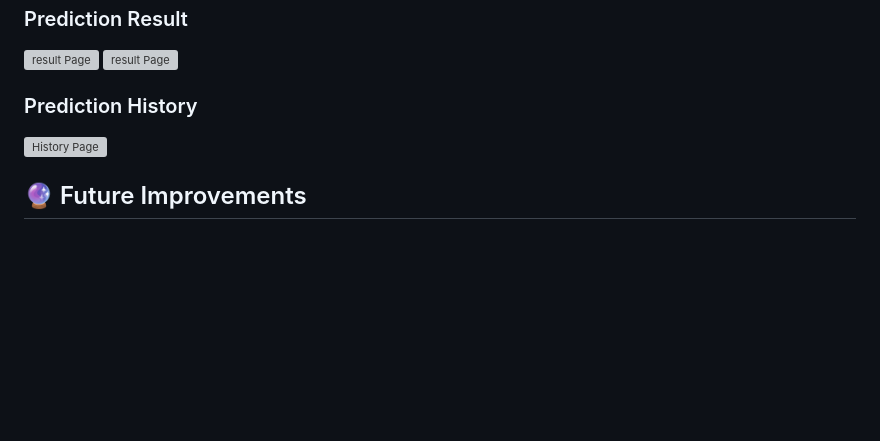
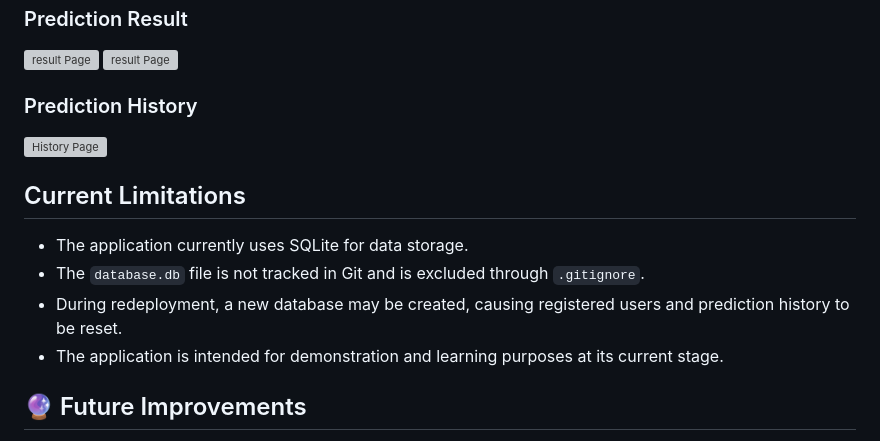
Before and after one commit to Rajeevreddy-2006/Diabetes-Prediction-System, a Markdown page: README.md, the part around the change. GitHub-like rendering; blank space fills up the shorter version; grey boxes are pictures that could not be loaded.

```diff
--- a/README.md
+++ b/README.md
@@ -242,6 +242,13 @@ http://127.0.0.1:5000
 
 ![History Page](Diabetes_prediction_deployed/resource/History_Page.png)
 
+## Current Limitations
+
+- The application currently uses SQLite for data storage.
+- The `database.db` file is not tracked in Git and is excluded through `.gitignore`.
+- During redeployment, a new database may be created, causing registered users and prediction history to be reset.
+- The application is intended for demonstration and learning purposes at its current stage.
+
 ## 🔮 Future Improvements
 
 * Prediction Confidence Score
```
